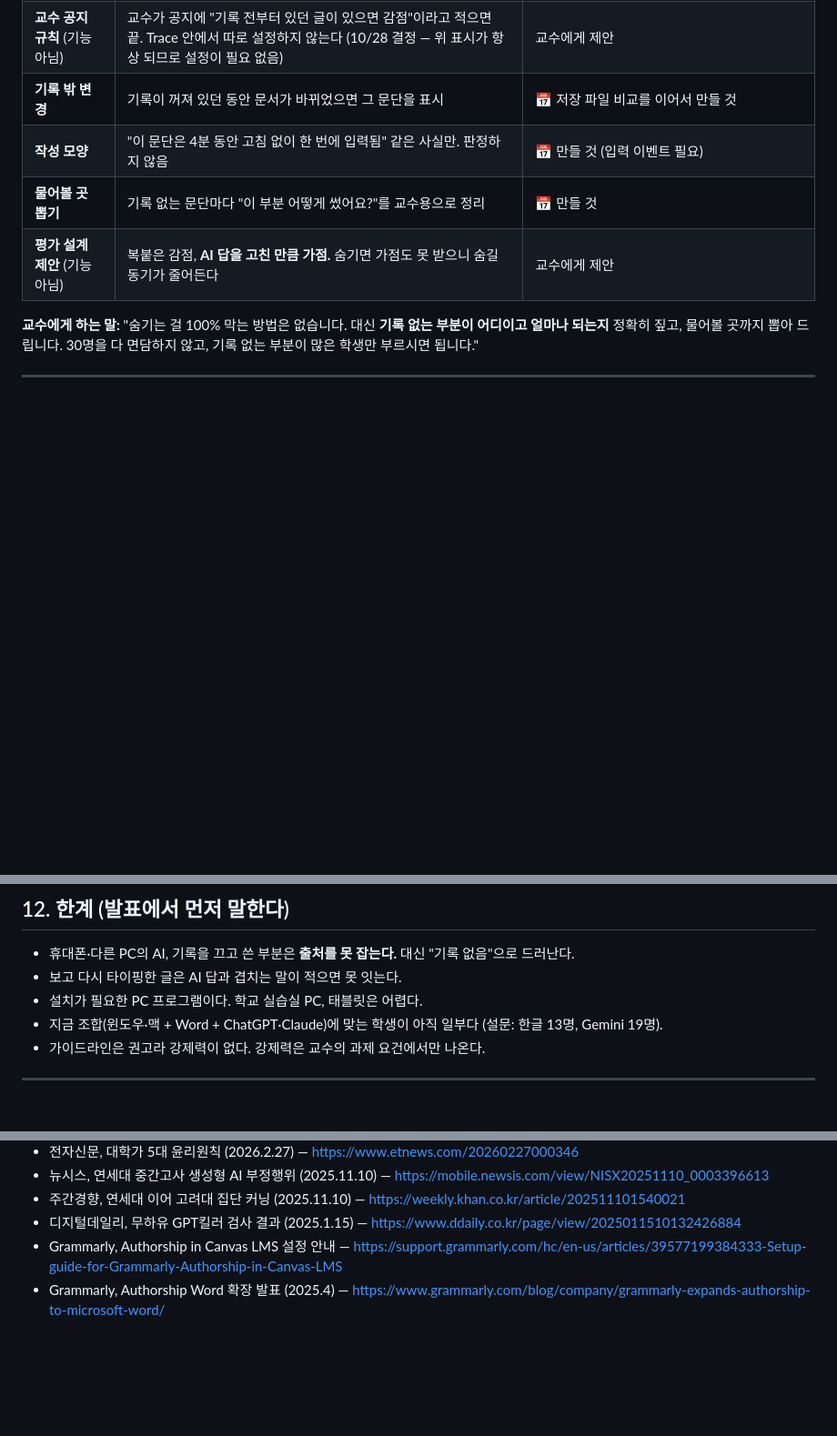
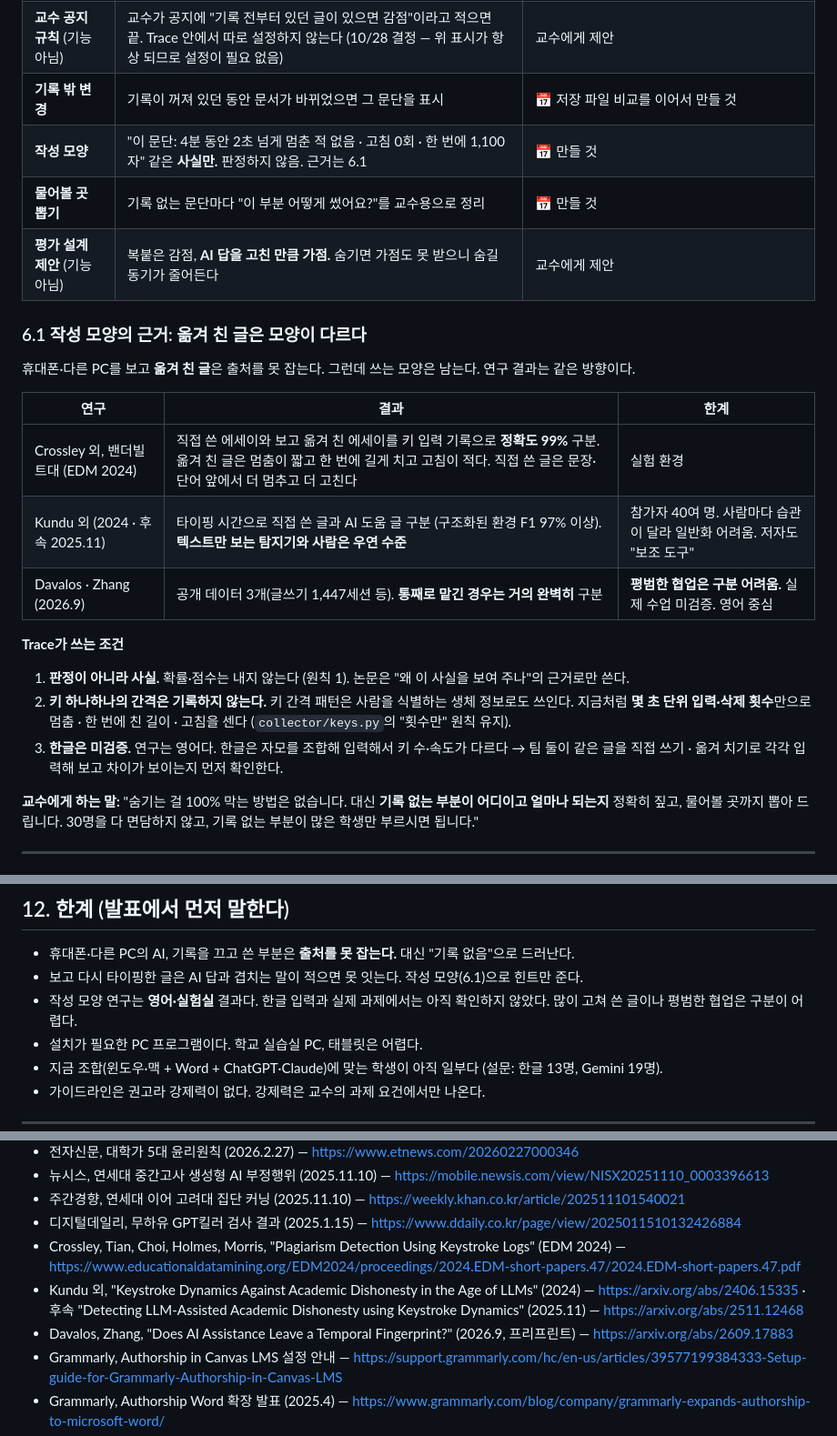
Before and after one commit to 20233014-KYH/trace, a Markdown page: 1-기획/0-기획서 v2.0 (2026-10-28).md, 3 parts joined by grey strips. Shown at 91% size. GitHub-like rendering; blank space fills up the shorter version.

```diff
--- a/1-기획/0-기획서 v2.0 (2026-10-28).md
+++ b/1-기획/0-기획서 v2.0 (2026-10-28).md
@@ -158,9 +158,24 @@ Trace는 AI를 썼는지 **판정하지 않는다.** 기록된 사실만 보여
 | **기록 전부터 있던 글** | 기록을 켤 때 문서에 이미 있던 글을 "열 때부터 있던 글 N자 · 쓴 과정 기록 없음"으로 따로 표시. **설정과 상관없이 항상** | ✅ 있음 (`app/record.py` · `core/match.py` noproc) · 내역서 맨 위 한 줄로 올리기는 📅 |
 | **교수 공지 규칙** (기능 아님) | 교수가 공지에 "기록 전부터 있던 글이 있으면 감점"이라고 적으면 끝. Trace 안에서 따로 설정하지 않는다 (10/28 결정 — 위 표시가 항상 되므로 설정이 필요 없음) | 교수에게 제안 |
 | **기록 밖 변경** | 기록이 꺼져 있던 동안 문서가 바뀌었으면 그 문단을 표시 | 📅 저장 파일 비교를 이어서 만들 것 |
-| **작성 모양** | "이 문단은 4분 동안 고침 없이 한 번에 입력됨" 같은 사실만. 판정하지 않음 | 📅 만들 것 (입력 이벤트 필요) |
+| **작성 모양** | "이 문단: 4분 동안 2초 넘게 멈춘 적 없음 · 고침 0회 · 한 번에 1,100자" 같은 **사실만.** 판정하지 않음. 근거는 6.1 | 📅 만들 것 |
 | **물어볼 곳 뽑기** | 기록 없는 문단마다 "이 부분 어떻게 썼어요?"를 교수용으로 정리 | 📅 만들 것 |
 | **평가 설계 제안** (기능 아님) | 복붙은 감점, **AI 답을 고친 만큼 가점.** 숨기면 가점도 못 받으니 숨길 동기가 줄어든다 | 교수에게 제안 |
+
+### 6.1 작성 모양의 근거: 옮겨 친 글은 모양이 다르다
+
+휴대폰·다른 PC를 보고 **옮겨 친 글**은 출처를 못 잡는다. 그런데 쓰는 모양은 남는다. 연구 결과는 같은 방향이다.
+
+| 연구 | 결과 | 한계 |
+|---|---|---|
+| Crossley 외, 밴더빌트대 (EDM 2024) | 직접 쓴 에세이와 보고 옮겨 친 에세이를 키 입력 기록으로 **정확도 99%** 구분. 옮겨 친 글은 멈춤이 짧고 한 번에 길게 치고 고침이 적다. 직접 쓴 글은 문장·단어 앞에서 더 멈추고 더 고친다 | 실험 환경 |
+| Kundu 외 (2024 · 후속 2025.11) | 타이핑 시간으로 직접 쓴 글과 AI 도움 글 구분 (구조화된 환경 F1 97% 이상). **텍스트만 보는 탐지기와 사람은 우연 수준** | 참가자 40여 명. 사람마다 습관이 달라 일반화 어려움. 저자도 "보조 도구" |
+| Davalos · Zhang (2026.9) | 공개 데이터 3개(글쓰기 1,447세션 등). **통째로 맡긴 경우는 거의 완벽히** 구분 | **평범한 협업은 구분 어려움.** 실제 수업 미검증. 영어 중심 |
+
+**Trace가 쓰는 조건**
+1. **판정이 아니라 사실.** 확률·점수는 내지 않는다 (원칙 1). 논문은 "왜 이 사실을 보여 주나"의 근거로만 쓴다.
+2. **키 하나하나의 간격은 기록하지 않는다.** 키 간격 패턴은 사람을 식별하는 생체 정보로도 쓰인다. 지금처럼 **몇 초 단위 입력·삭제 횟수**만으로 멈춤 · 한 번에 친 길이 · 고침을 센다 (`collector/keys.py`의 "횟수만" 원칙 유지).
+3. **한글은 미검증.** 연구는 영어다. 한글은 자모를 조합해 입력해서 키 수·속도가 다르다 → 팀 둘이 같은 글을 직접 쓰기 · 옮겨 치기로 각각 입력해 보고 차이가 보이는지 먼저 확인한다.
 
 **교수에게 하는 말:** "숨기는 걸 100% 막는 방법은 없습니다. 대신 **기록 없는 부분이 어디이고 얼마나 되는지** 정확히 짚고, 물어볼 곳까지 뽑아 드립니다. 30명을 다 면담하지 않고, 기록 없는 부분이 많은 학생만 부르시면 됩니다."
 
@@ -257,7 +272,8 @@ Trace는 AI를 썼는지 **판정하지 않는다.** 기록된 사실만 보여
 ## 12. 한계 (발표에서 먼저 말한다)
 
 - 휴대폰·다른 PC의 AI, 기록을 끄고 쓴 부분은 **출처를 못 잡는다.** 대신 "기록 없음"으로 드러난다.
-- 보고 다시 타이핑한 글은 AI 답과 겹치는 말이 적으면 못 잇는다.
+- 보고 다시 타이핑한 글은 AI 답과 겹치는 말이 적으면 못 잇는다. 작성 모양(6.1)으로 힌트만 준다.
+- 작성 모양 연구는 **영어·실험실** 결과다. 한글 입력과 실제 과제에서는 아직 확인하지 않았다. 많이 고쳐 쓴 글이나 평범한 협업은 구분이 어렵다.
 - 설치가 필요한 PC 프로그램이다. 학교 실습실 PC, 태블릿은 어렵다.
 - 지금 조합(윈도우·맥 + Word + ChatGPT·Claude)에 맞는 학생이 아직 일부다 (설문: 한글 13명, Gemini 19명).
 - 가이드라인은 권고라 강제력이 없다. 강제력은 교수의 과제 요건에서만 나온다.
@@ -299,6 +315,9 @@ Trace는 AI를 썼는지 **판정하지 않는다.** 기록된 사실만 보여
 - 뉴시스, 연세대 중간고사 생성형 AI 부정행위 (2025.11.10) — https://mobile.newsis.com/view/NISX20251110_0003396613
 - 주간경향, 연세대 이어 고려대 집단 커닝 (2025.11.10) — https://weekly.khan.co.kr/article/202511101540021
 - 디지털데일리, 무하유 GPT킬러 검사 결과 (2025.1.15) — https://www.ddaily.co.kr/page/view/2025011510132426884
+- Crossley, Tian, Choi, Holmes, Morris, "Plagiarism Detection Using Keystroke Logs" (EDM 2024) — https://www.educationaldatamining.org/EDM2024/proceedings/2024.EDM-short-papers.47/2024.EDM-short-papers.47.pdf
+- Kundu 외, "Keystroke Dynamics Against Academic Dishonesty in the Age of LLMs" (2024) — https://arxiv.org/abs/2406.15335 · 후속 "Detecting LLM-Assisted Academic Dishonesty using Keystroke Dynamics" (2025.11) — https://arxiv.org/abs/2511.12468
+- Davalos, Zhang, "Does AI Assistance Leave a Temporal Fingerprint?" (2026.9, 프리프린트) — https://arxiv.org/abs/2609.17883
 - Grammarly, Authorship in Canvas LMS 설정 안내 — https://support.grammarly.com/hc/en-us/articles/39577199384333-Setup-guide-for-Grammarly-Authorship-in-Canvas-LMS
 - Grammarly, Authorship Word 확장 발표 (2025.4) — https://www.grammarly.com/blog/company/grammarly-expands-authorship-to-microsoft-word/
 - Trace 학생 설문 34명 (2026.10.10) — `7-학생 설문 결과 34명 (2026-10-10).md`
```
Also changed, not shown: 1-기획/교수 설명 3분 - 베껴 쓰기 (2026-10-28).md (added, +33 -0 lines), 2-디자인/팀 내부 검토 키트 (2026-10-28).md (+6 -2 lines).
